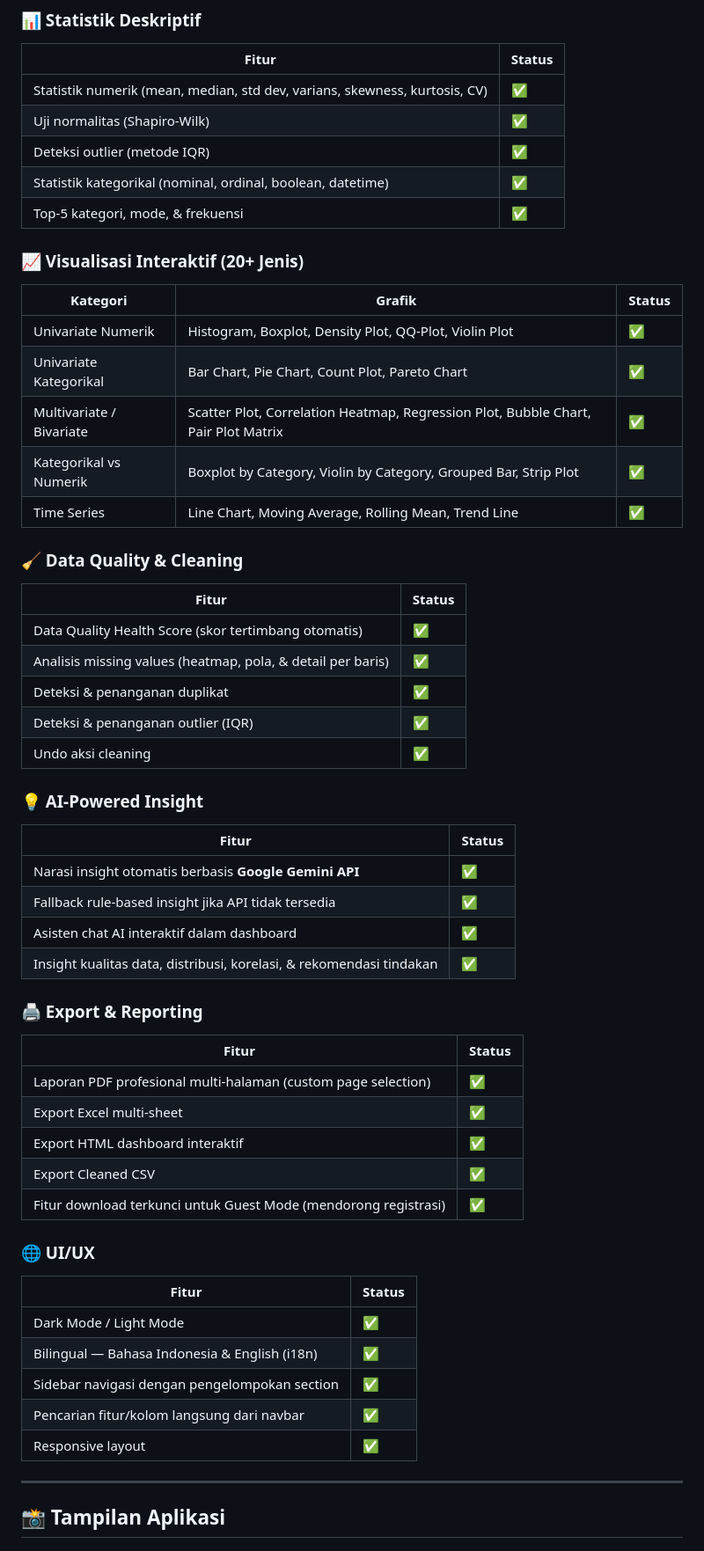
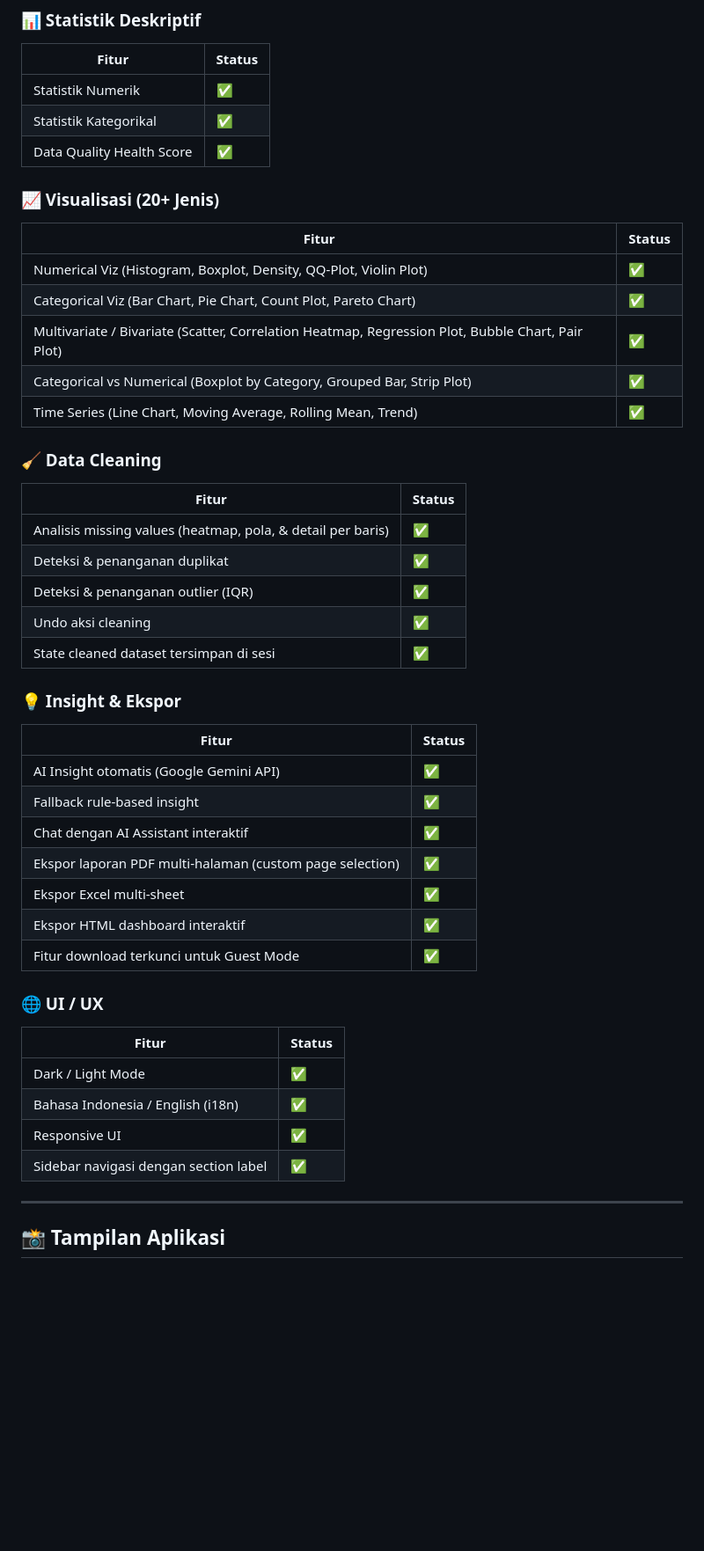
Before and after one commit to bomass1116/datamind-final, a Markdown page: README.md, the part around one of its changes. Shown at 88% size. Rendered like a GitHub page; blank space fills up the shorter version.

```diff
--- a/README.md
+++ b/README.md
@@ -48,54 +150,49 @@ Proyek ini dikembangkan sebagai Ujian Akhir Semester mata kuliah **Data Science
 | Fitur | Status |
 |---|---|
-| Statistik numerik (mean, median, std dev, varians, skewness, kurtosis, CV) | ✅ |
-| Uji normalitas (Shapiro-Wilk) | ✅ |
-| Deteksi outlier (metode IQR) | ✅ |
-| Statistik kategorikal (nominal, ordinal, boolean, datetime) | ✅ |
-| Top-5 kategori, mode, & frekuensi | ✅ |
+| Statistik Numerik | ✅ |
+| Statistik Kategorikal | ✅ |
+| Data Quality Health Score | ✅ |
 
-### 📈 Visualisasi Interaktif (20+ Jenis)
-| Kategori | Grafik | Status |
-|---|---|---|
-| Univariate Numerik | Histogram, Boxplot, Density Plot, QQ-Plot, Violin Plot | ✅ |
-| Univariate Kategorikal | Bar Chart, Pie Chart, Count Plot, Pareto Chart | ✅ |
-| Multivariate / Bivariate | Scatter Plot, Correlation Heatmap, Regression Plot, Bubble Chart, Pair Plot Matrix | ✅ |
-| Kategorikal vs Numerik | Boxplot by Category, Violin by Category, Grouped Bar, Strip Plot | ✅ |
-| Time Series | Line Chart, Moving Average, Rolling Mean, Trend Line | ✅ |
+### 📈 Visualisasi (20+ Jenis)
 
-### 🧹 Data Quality & Cleaning
 | Fitur | Status |
 |---|---|
-| Data Quality Health Score (skor tertimbang otomatis) | ✅ |
+| Numerical Viz (Histogram, Boxplot, Density, QQ-Plot, Violin Plot) | ✅ |
+| Categorical Viz (Bar Chart, Pie Chart, Count Plot, Pareto Chart) | ✅ |
+| Multivariate / Bivariate (Scatter, Correlation Heatmap, Regression Plot, Bubble Chart, Pair Plot) | ✅ |
+| Categorical vs Numerical (Boxplot by Category, Grouped Bar, Strip Plot) | ✅ |
+| Time Series (Line Chart, Moving Average, Rolling Mean, Trend) | ✅ |
+
+### 🧹 Data Cleaning
+
+| Fitur | Status |
+|---|---|
 | Analisis missing values (heatmap, pola, & detail per baris) | ✅ |
 | Deteksi & penanganan duplikat | ✅ |
 | Deteksi & penanganan outlier (IQR) | ✅ |
 | Undo aksi cleaning | ✅ |
+| State cleaned dataset tersimpan di sesi | ✅ |
 
-### 💡 AI-Powered Insight
+### 💡 Insight & Ekspor
+
 | Fitur | Status |
 |---|---|
-| Narasi insight otomatis berbasis **Google Gemini API** | ✅ |
-| Fallback rule-based insight jika API tidak tersedia | ✅ |
-| Asisten chat AI interaktif dalam dashboard | ✅ |
-| Insight kualitas data, distribusi, korelasi, & rekomendasi tindakan | ✅ |
+| AI Insight otomatis (Google Gemini API) | ✅ |
+| Fallback rule-based insight | ✅ |
+| Chat dengan AI Assistant interaktif | ✅ |
+| Ekspor laporan PDF multi-halaman (custom page selection) | ✅ |
+| Ekspor Excel multi-sheet | ✅ |
+| Ekspor HTML dashboard interaktif | ✅ |
+| Fitur download terkunci untuk Guest Mode | ✅ |
 
-### 🖨️ Export & Reporting
+### 🌐 UI / UX
+
 | Fitur | Status |
 |---|---|
-| Laporan PDF profesional multi-halaman (custom page selection) | ✅ |
-| Export Excel multi-sheet | ✅ |
-| Export HTML dashboard interaktif | ✅ |
-| Export Cleaned CSV | ✅ |
-| Fitur download terkunci untuk Guest Mode (mendorong registrasi) | ✅ |
-
-### 🌐 UI/UX
-| Fitur | Status |
-|---|---|
-| Dark Mode / Light Mode | ✅ |
-| Bilingual — Bahasa Indonesia & English (i18n) | ✅ |
-| Sidebar navigasi dengan pengelompokan section | ✅ |
-| Pencarian fitur/kolom langsung dari navbar | ✅ |
-| Responsive layout | ✅ |
+| Dark / Light Mode | ✅ |
+| Bahasa Indonesia / English (i18n) | ✅ |
+| Responsive UI | ✅ |
+| Sidebar navigasi dengan section label | ✅ |
 
 ---
 
```
Also changed, not shown: other parts of README.md (+172 -160 lines).
